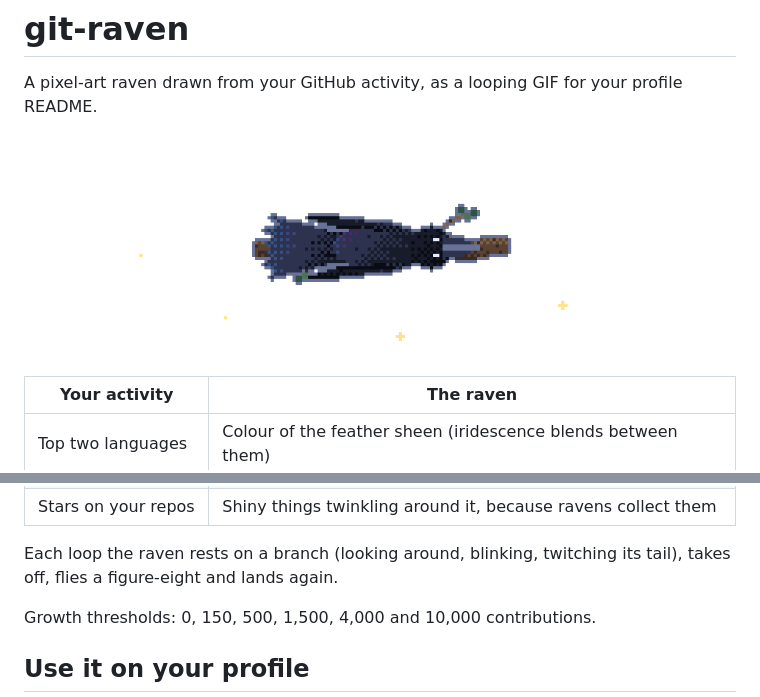
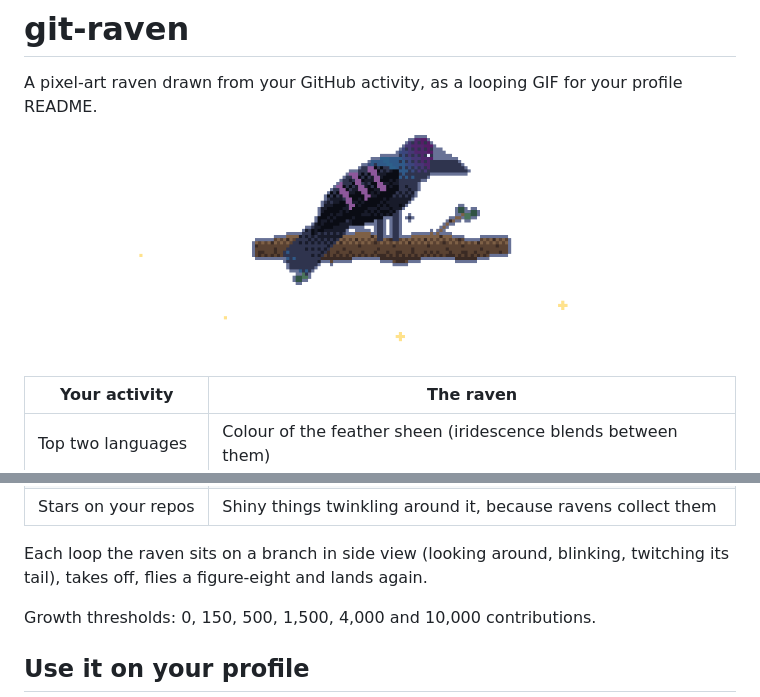
Before and after one commit to Ylli-Berisha/git-raven, a Markdown page: README.md, 2 parts joined by grey strips. GitHub-like rendering; pictures changed too: docs/demo.gif.

Commit message:
feat: side-view resting pose on the branch
Co-Authored-By: Claude Sonnet 5.5 <noreply@anthropic.com>

```diff
--- a/README.md
+++ b/README.md
@@ -12,7 +12,7 @@ A pixel-art raven drawn from your GitHub activity, as a looping GIF for your pro
 | Yesterday's activity | How it spends its loop: a quiet day means slow wingbeats and a long rest on the branch, a busy day means fast wingbeats and a short rest |
 | Stars on your repos | Shiny things twinkling around it, because ravens collect them |
 
-Each loop the raven rests on a branch (looking around, blinking, twitching its tail), takes off, flies a figure-eight and lands again.
+Each loop the raven sits on a branch in side view (looking around, blinking, twitching its tail), takes off, flies a figure-eight and lands again.
 
 Growth thresholds: 0, 150, 500, 1,500, 4,000 and 10,000 contributions.
 
```
Also changed, not shown: 2 other files.
